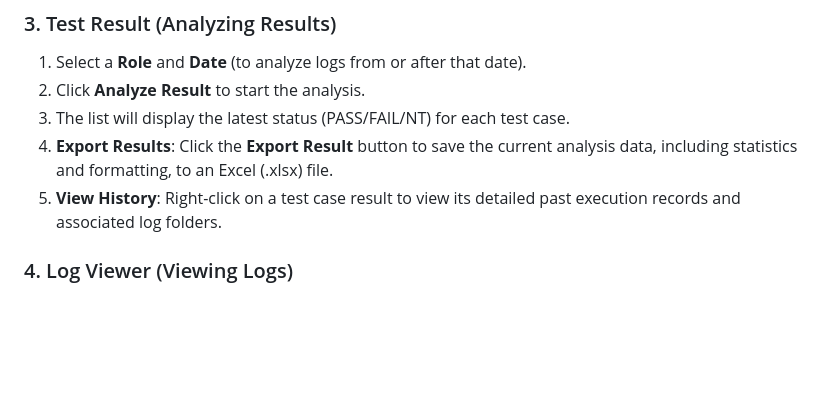
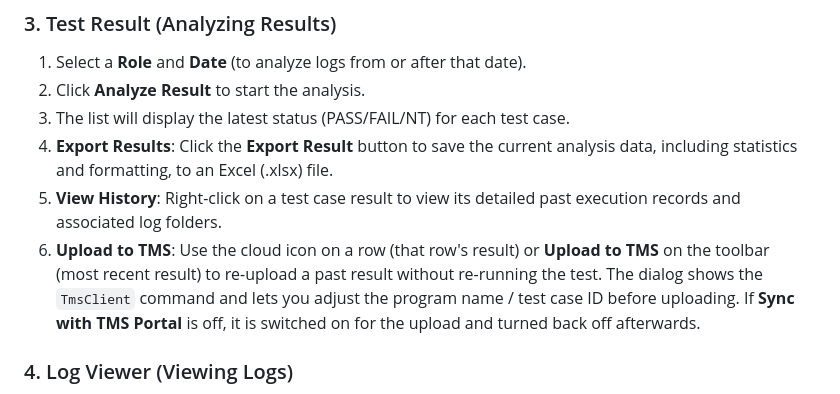
Before and after one commit to garykh2008/wts_gui, a Markdown page: README.md, the part around the change. Drawn GitHub-style; blank space fills up the shorter version.

Commit message:
docs: document the Analytics manual TMS upload
Co-Authored-By: Claude Code <noreply@anthropic.com>

```diff
--- a/README.md
+++ b/README.md
@@ -73,6 +73,7 @@ This tool supports cross-platform execution, including **Windows (Native / WSL)*
 3.  The list will display the latest status (PASS/FAIL/NT) for each test case.
 4.  **Export Results**: Click the **Export Result** button to save the current analysis data, including statistics and formatting, to an Excel (.xlsx) file.
 5.  **View History**: Right-click on a test case result to view its detailed past execution records and associated log folders.
+6.  **Upload to TMS**: Use the cloud icon on a row (that row's result) or **Upload to TMS** on the toolbar (most recent result) to re-upload a past result without re-running the test. The dialog shows the `TmsClient` command and lets you adjust the program name / test case ID before uploading. If **Sync with TMS Portal** is off, it is switched on for the upload and turned back off afterwards.
 
 ### 4. Log Viewer (Viewing Logs)
 1.  Select a log folder from the left-hand side (can be filtered by date).
```
Also changed, not shown: README_zh-TW.md (+1 -0 lines), walkthrough.md (+7 -0 lines).
